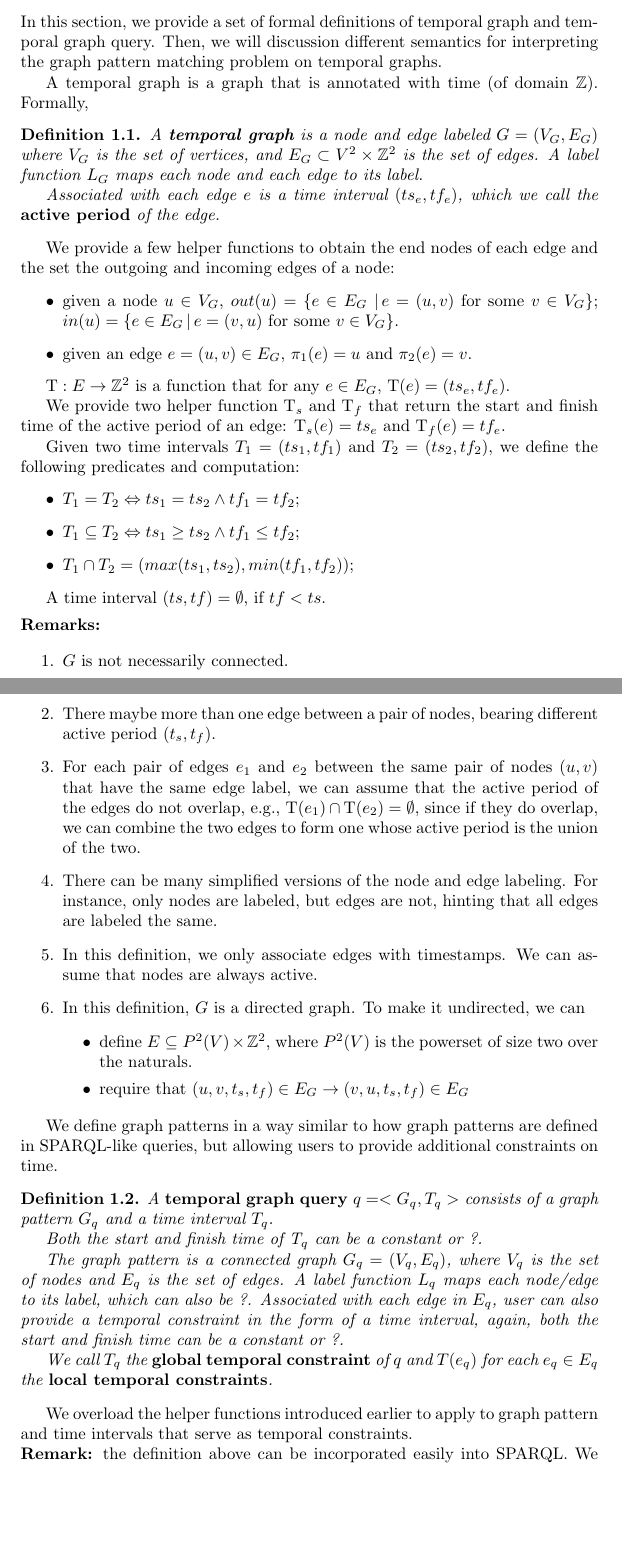
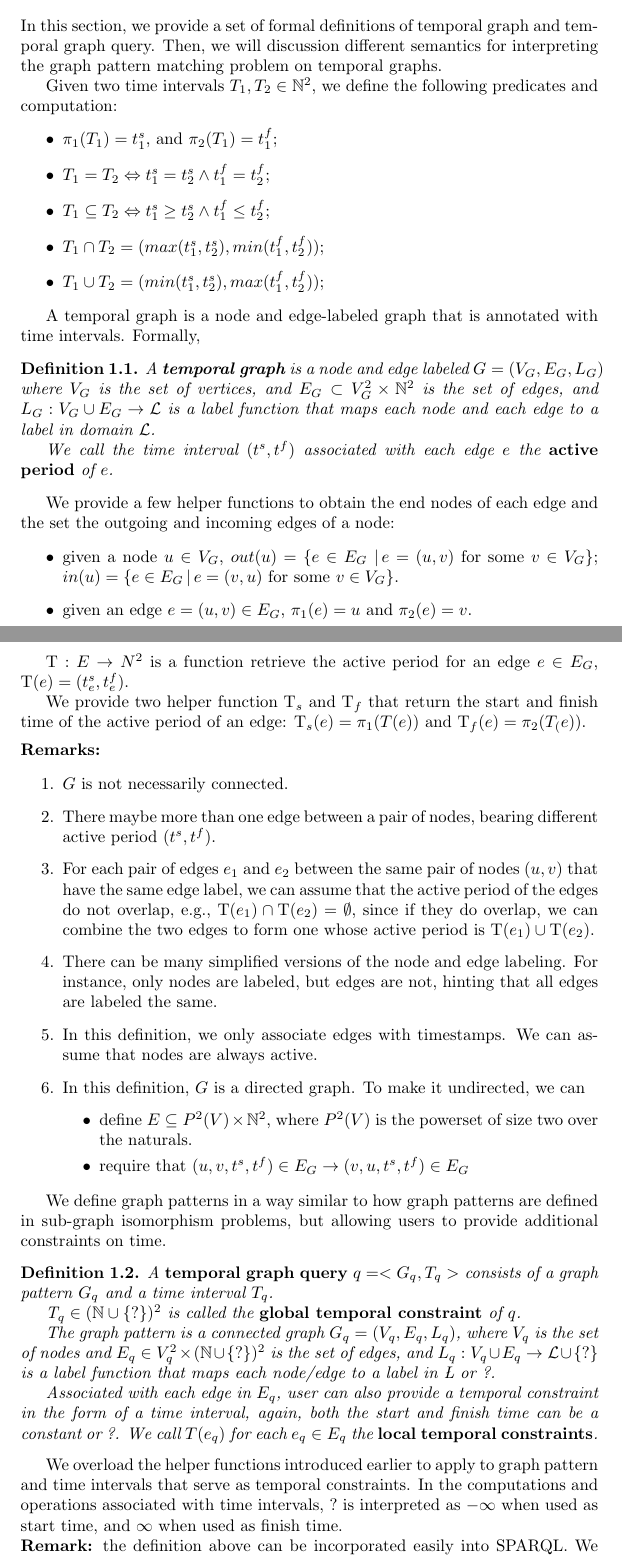
Before and after one commit to pomonadb/graphstreams, a LaTeX document (TempPtMatching.tex, which reads definitions.tex, macros.tex): two parts of pages 1 and 2 of 11 before the commit and two parts of pages 1 and 2 of 12 after it, joined at a grey line, cut so that both start at the same text, the shorter picture padded with empty space. Compiled offline with pdfLaTeX.

Commit message:
cleaned up definitions, added a few new macros

```diff
--- a/definitions.tex
+++ b/definitions.tex
@@ -4,16 +4,24 @@ In this section, we provide a set of formal definitions of temporal graph and
 temporal graph query. Then, we will discussion different semantics for
 interpreting the graph pattern matching problem on temporal graphs.
 
-A temporal graph is a graph that is annotated with time (of domain
-$\Z$). Formally,
+
+Given two time intervals $T_1,T_2  \in \N^2$, we define the following predicates and computation:
+\begin{itemize}
+	\item $\pi_1(T_1) =\ts_1$, and $\pi_2(T_1) = \tf_1$;
+  	\item $T_1 = T_2 \Leftrightarrow \ts_1 = \ts_2 \wedge \tf_1 = \tf_2$;
+	\item $T_1 \subseteq T_2 \Leftrightarrow \ts_1 \ge \ts_2 \wedge \tf_1 \le \tf_2$;
+ 	\item $T_1 \cap T_2 = (max(\ts_1, \ts_2), min(\tf_1, \tf_2))$;
+	\item $T_1 \cup T_2 = (min(\ts_1, \ts_2), max(\tf_1, \tf_2))$;
+\end{itemize}
+
+A temporal graph is a node and edge-labeled graph that is annotated with time intervals. Formally,
 
 \begin{defn}
-  A \textbf{temporal graph} is a node and edge labeled $G = (V_G,E_G)$ where
-  $V_G$ is the set of vertices, and $E_G \subset V^2\times \Z^2$ is the set of
-  edges. A label function $L_G$ maps each node and each edge to its label.
+  A \textbf{temporal graph} is a node and edge labeled $G = (V_G, E_G, L_G)$ where
+  $V_G$ is the set of vertices, and $E_G \subset V_G^2 \times \N^2$ is the set of
+  edges, and $L_G: V_G \cup E_G \rightarrow \Lb$ is a label function that maps each node and each edge to a label in domain $\Lb$.
 
-  Associated with each edge $e$ is  a time interval $(ts_e, tf_e)$, which
-  we call the {\bf active period} of the edge.
+ We call the time interval $(\ts, \tf)$ associated with each edge $e$   the {\bf active period} of $e$.
 \end{defn}
 
   We provide a few helper functions to obtain the end nodes of each edge and the
@@ -26,22 +34,13 @@ $\Z$). Formally,
           v$.
   \end{itemize}
 
-   $\T : E \to \Z^2$ is a function that for any $e \in E_G$, $\T(e) = (ts_e,
-  tf_e)$.
+$\T : E \to N^2$ is a function retrieve the active period for an edge $e \in E_G$, $\T(e) = (\ts_e, \tf_e)$.
 
-  We provide two helper function $\T_s$ and $\T_f$ that return the start and
-  finish time of the active period of an edge: $\T_s(e) = ts_e$ and $\T_f(e) =
-  tf_e$.
+We provide two helper function $\T_s$ and $\T_f$ that return the start and
+  finish time of the active period of an edge: $\T_s(e) = \pi_1(T(e))$ and $\T_f(e) =
+  \pi_2(T_(e))$.
 
-  Given two time intervals $T_1=(ts_1, tf_1)$ and $T_2 =(ts_2, tf_2)$, we define
-  the following predicates and computation:
-  \begin{itemize}
-  	\item  $T_1 = T_2 \Leftrightarrow ts_1 = ts_2 \wedge tf_1 = tf_2$;
-	\item $T_1 \subseteq T_2 \Leftrightarrow ts_1 \ge ts_2 \wedge tf_1 \le tf_2$;
- 	\item $T_1 \cap T_2 = (max(ts_1, ts_2), min(tf_1, tf_2))$;
-\end{itemize}
 
- A time interval $ (ts, tf) = \emptyset$, if $tf<ts$.
 \SmallSpace
 
 \noindent{\bf Remarks:}
@@ -50,13 +49,13 @@ $\Z$). Formally,
 	\item $G$ is not necessarily connected.
 
 	\item There maybe more than one edge between a pair of nodes, bearing
-          different active period $(t_s, t_f)$.
+          different active period $(\ts, \tf)$.
 
 	\item For each pair of edges $e_1$ and $e_2$ between the same pair of
           nodes $(u,v)$ that have the same edge label, we can assume that the
           active period of the edges do not overlap, e.g., $\T(e_1) \cap \T(e_2)
           = \emptyset$, since if they do overlap, we can combine the two edges
-          to form one whose active period is the union of the two.
+          to form one whose active period is $\T(e_1) \cup \T(e_2)$.
 
 	\item There can be many simplified versions of the node and edge
           labeling. For instance, only nodes are labeled, but edges are not,
@@ -68,35 +67,34 @@ $\Z$). Formally,
 	\item In this definition, $G$ is a directed graph.  To make it
           undirected, we can
 	\begin{itemize}
-		\item define $E \subseteq P^2(V) \times \Z^2$, where $P^2(V)$ is
+		\item define $E \subseteq P^2(V) \times \N^2$, where $P^2(V)$ is
                   the powerset of size two over the naturals.
-		\item require that $(u,v,t_s,t_f) \in E_G \rightarrow
-                  (v,u,t_s,t_f) \in E_G$
+		\item require that $(u,v, \ts, \tf ) \in E_G \rightarrow
+                  (v,u,\ts, \tf) \in E_G$
 	\end{itemize}
 \end{enumerate}
 
 We define graph patterns in a way similar to how graph patterns are defined in
-SPARQL-like queries, but allowing users to provide additional constraints on
+sub-graph isomorphism problems, but allowing users to provide additional constraints on
 time.
 
 \begin{defn}
   A {\bf temporal graph query $q = <G_q, T_q>$} consists of a graph pattern
   $G_q$ and a time interval $T_q$.
 
-Both the start and finish time of $\T_q$ can be a constant or ?.
+$\T_q \in (\N \cup \{?\})^2$ is  called the {\bf global temporal constraint} of $q$.
 
-The graph pattern is a connected graph $G_q = (V_q, E_q)$, where $V_q$ is the
-set of nodes and $E_q$ is the set of edges. A label function $L_q$ maps each
-node/edge to its label, which can also be ?. Associated with each edge in $E_q$,
-user can also provide a temporal constraint in the form of a time interval,
-again, both the start and finish time can be a constant or ?.
+The graph pattern is a connected graph $G_q = (V_q, E_q, L_q)$, where $V_q$ is the
+set of nodes and $E_q \in V_q^2 \times (\N \cup \{?\})^2$ is the set of edges, and $L_q: V_q \cup E_q \rightarrow \Lb \cup \{?\}$ is a label function  that maps each
+node/edge to a label in $\L$ or ?.
 
-We call $T_q$ the {\bf global temporal constraint} of $q$ and $T(e_q)$ for each
-$e_q \in E_q$ the {\bf local temporal constraints}.
+Associated with each edge in $E_q$, user can also provide a temporal constraint
+in the form of a time interval, again, both the start and finish time can be a constant or ?.
+We call  $T(e_q)$ for each $e_q \in E_q$ the {\bf local temporal constraints}.
 \end{defn}
 
 We overload the helper functions introduced earlier to apply to graph pattern
-and time intervals that serve as temporal constraints.
+and time intervals that serve as temporal constraints. In the computations and operations associated with time intervals, $?$ is interpreted as $-\infty$ when used as start time, and $\infty$ when used as finish time.
 
 \noindent {\bf Remark:} the definition above can be incorporated easily into
 SPARQL. We can investigate the details when we settle on the definition.
--- a/macros.tex
+++ b/macros.tex
@@ -33,8 +33,13 @@
 % macros for definitions
 % -----------------------------
 
+\newcommand{\N}{\mathbb{N}}
+\newcommand{\Z}{\mathbb{Z}}
+\newcommand{\Lb}{\mathcal{L}}
 
-\newcommand{\Z}{\mathbb{Z}}
+\newcommand{\ts}{t^s}
+\newcommand{\tf}{t^f}
+
 \newcommand{\T}{\text{T}}
 \newcommand{\I}{\mathcal{I}}
 \newcommand{\E}{\mathcal{E}}
```
Also changed, not shown: definitions.tex (22 more changed lines).
